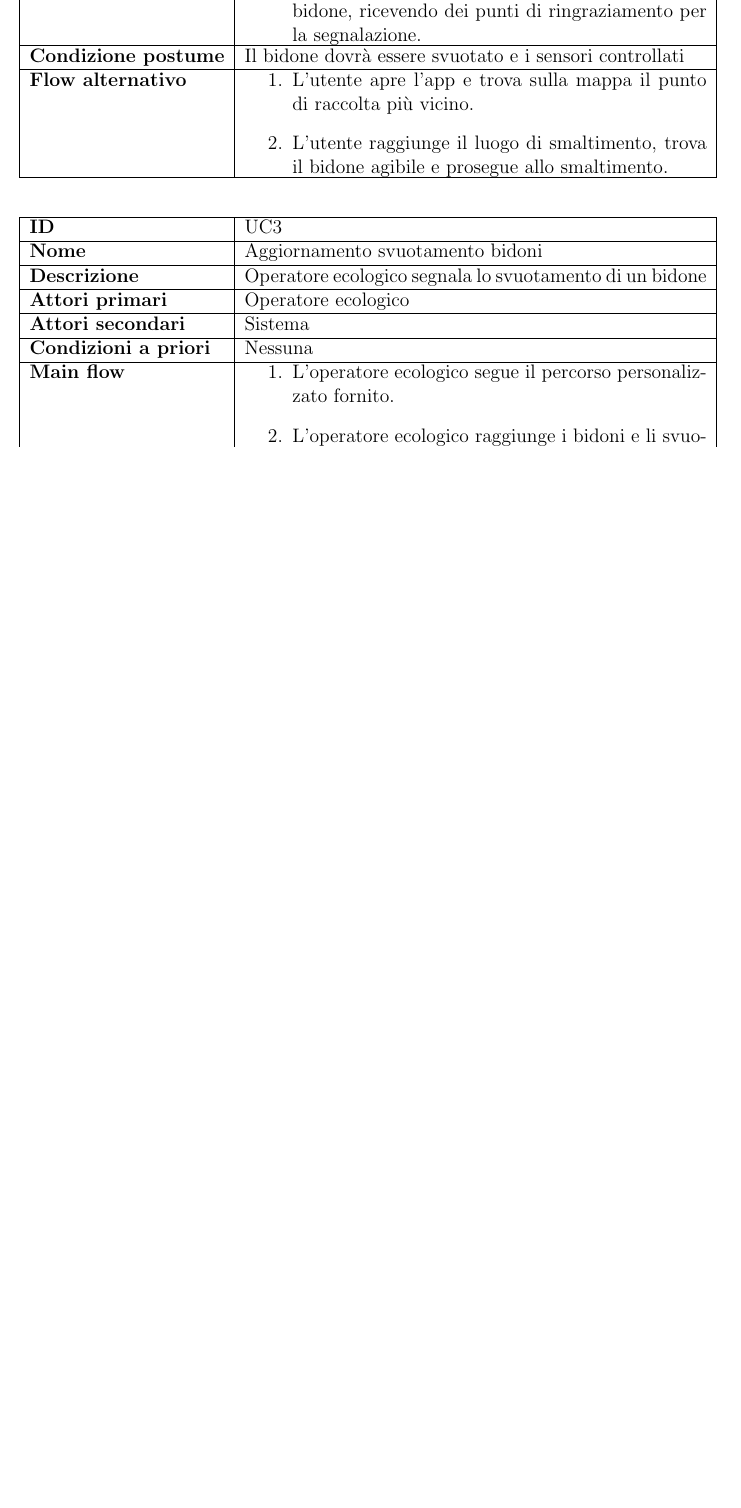
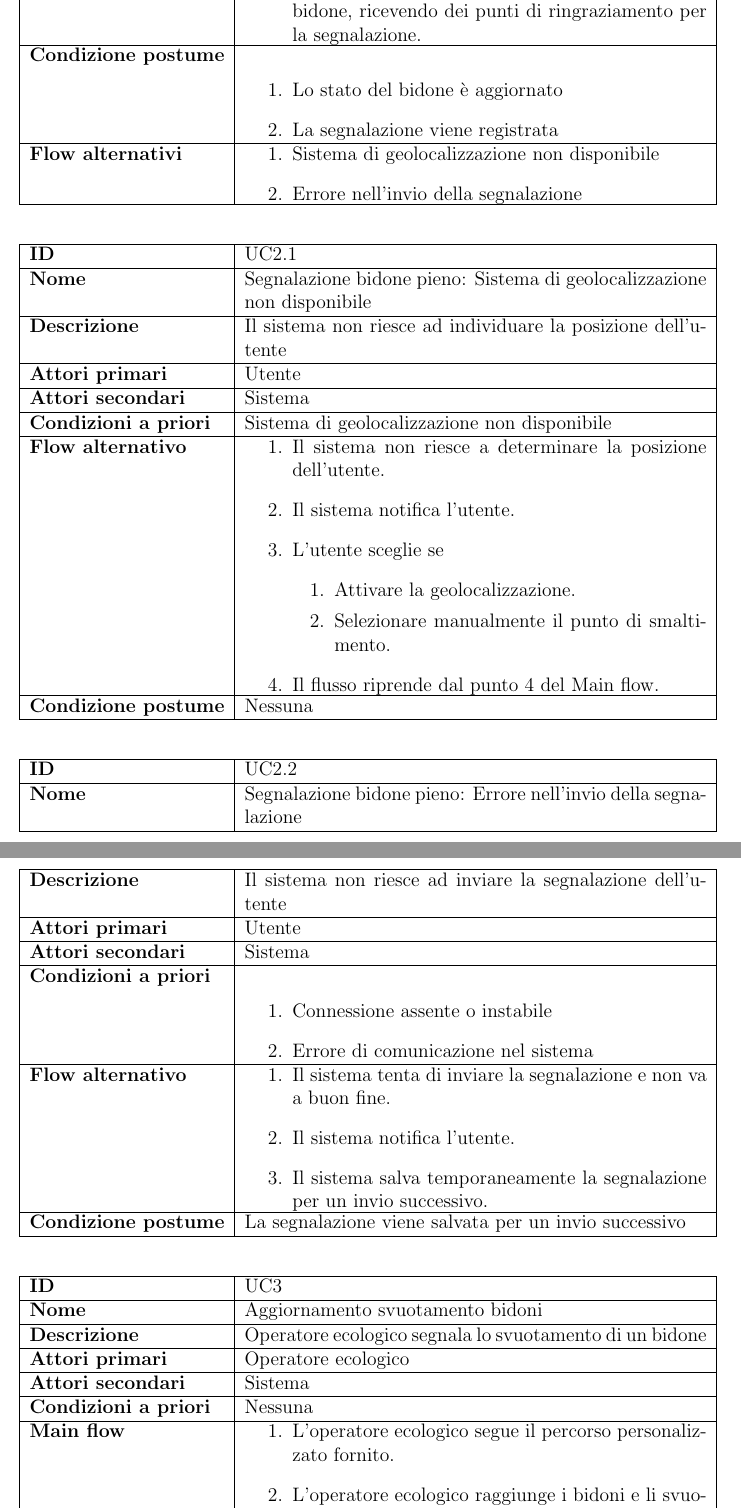
Before and after one commit to RiccardoCortese/RiciclApp, a LaTeX paper (Docs/Documentation.tex): part of page 9 of 11 before the commit and two parts of pages 11 and 12 of 14 after it, the two joined at a grey line, cut so that both start at the same text, the shorter picture padded with empty space. Compiled offline with pdfLaTeX.

Commit message:
Update Documentation.tex

```diff
--- a/Docs/Documentation.tex
+++ b/Docs/Documentation.tex
@@ -232,14 +311,67 @@ I requisiti non funzionali descrivono i vincoli qualitativi del sistema e gli st
     \item L'utente segnala al sistema lo stato di pienezza del bidone, ricevendo dei punti di ringraziamento per la segnalazione.
 \end{enumerate}
 \end{minipage} \\ \hline
-\textbf{Condizione postume} & Il bidone dovrà essere svuotato e i sensori controllati \\ \hline
+\textbf{Condizione postume} &
+\begin{enumerate}[label=\arabic*.]
+    \item Lo stato del bidone è aggiornato
+    \item La segnalazione viene registrata
+\end{enumerate}
+\\ \hline
+\textbf{Flow alternativi} &
+\begin{minipage}[t]{\linewidth}
+\begin{enumerate}[label=\arabic*.]
+    \item Sistema di geolocalizzazione non disponibile
+    \item Errore nell'invio della segnalazione
+\end{enumerate}
+\end{minipage} \\ \hline
+\end{longtable}
+
+\centering
+\begin{longtable}{|l|p{10cm}|} \hline
+\textbf{ID} & UC2.1 \\ \hline
+\textbf{Nome} & Segnalazione bidone pieno: Sistema di geolocalizzazione non disponibile \\ \hline
+\textbf{Descrizione} & Il sistema non riesce ad individuare la posizione dell'utente \\ \hline
+\textbf{Attori primari} & Utente \\ \hline
+\textbf{Attori secondari} & Sistema \\ \hline
+\textbf{Condizioni a priori} & Sistema di geolocalizzazione non disponibile \\ \hline
 \textbf{Flow alternativo} &
 \begin{minipage}[t]{\linewidth}
-\begin{enumerate}
-    \item L'utente apre l'app e trova sulla mappa il punto di raccolta più vicino.
-    \item L'utente raggiunge il luogo di smaltimento, trova il bidone agibile e prosegue allo smaltimento.
+\begin{enumerate}[label=\arabic*.]
+    \item Il sistema non riesce a determinare la posizione dell'utente.
+    \item Il sistema notifica l'utente.
+    \item L'utente sceglie se
+    \begin{enumerate}[label=\arabic*.]
+        \item Attivare la geolocalizzazione.
+        \item Selezionare manualmente il punto di smaltimento.
+    \end{enumerate}
+    \item Il flusso riprende dal punto 4 del Main flow.
 \end{enumerate}
 \end{minipage} \\ \hline
+\textbf{Condizione postume} & Nessuna \\ \hline
+\end{longtable}
+
+\centering
+\begin{longtable}{|l|p{10cm}|} \hline
+\textbf{ID} & UC2.2 \\ \hline
+\textbf{Nome} & Segnalazione bidone pieno: Errore nell'invio della segnalazione \\ \hline
+\textbf{Descrizione} & Il sistema non riesce ad inviare la segnalazione dell'utente \\ \hline
+\textbf{Attori primari} & Utente \\ \hline
+\textbf{Attori secondari} & Sistema \\ \hline
+\textbf{Condizioni a priori} &
+\begin{enumerate}[label=\arabic*.]
+    \item Connessione assente o instabile
+    \item Errore di comunicazione nel sistema
+\end{enumerate}
+\\ \hline
+\textbf{Flow alternativo} &
+\begin{minipage}[t]{\linewidth}
+\begin{enumerate}[label=\arabic*.]
+    \item Il sistema tenta di inviare la segnalazione e non va a buon fine.
+    \item Il sistema notifica l'utente.
+    \item Il sistema salva temporaneamente la segnalazione per un invio successivo.
+\end{enumerate}
+\end{minipage} \\ \hline
+\textbf{Condizione postume} & La segnalazione viene salvata per un invio successivo \\ \hline
 \end{longtable}
 
 \centering
```
Also changed, not shown: Docs/Documentation.tex (109 more changed lines).
